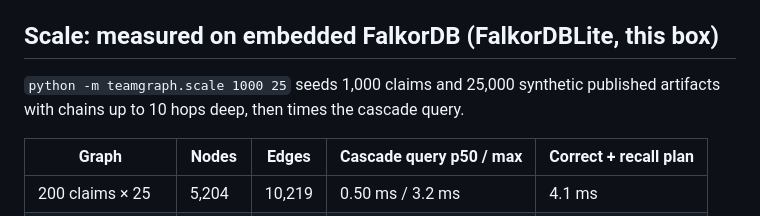
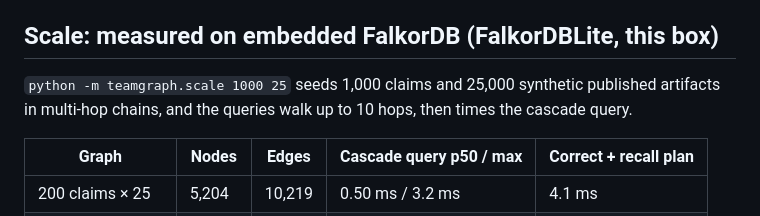
Before and after one commit to by42ppcrps-dev/taint-receipts, a Markdown page: README.md, the part around the change. GitHub-like rendering.

Commit message:
README: scale seed builds multi-hop chains; queries walk up to 10 hops

```diff
--- a/README.md
+++ b/README.md
@@ -35,7 +35,7 @@ Gemini (gemini-3.5-flash-lite) ──function calls──▶ MCP tools/call ─
 - **Guardrails, enforced in code:** each mode gets only its own tools, and session agents can act only as themselves. Corrections need a source receipt. Tool calls are capped per run, inputs are schema-validated and length-capped, and correction text is treated as untrusted data. LLM spend is priced and capped (`LLM_CAP_USD`, default $0.50 total). After that, or during the 20-second cooldown between live runs, the demo **replays a recorded Gemini run**: the same tool calls, executed live on FalkorDB, and labelled as a replay in the UI. See `docs/SECURITY-REVIEW.md`.
 
 ## Scale: measured on embedded FalkorDB (FalkorDBLite, this box)
-`python -m teamgraph.scale 1000 25` seeds 1,000 claims and 25,000 synthetic published artifacts with chains up to 10 hops deep, then times the cascade query.
+`python -m teamgraph.scale 1000 25` seeds 1,000 claims and 25,000 synthetic published artifacts in multi-hop chains, and the queries walk up to 10 hops, then times the cascade query.
 
 | Graph | Nodes | Edges | Cascade query p50 / max | Correct + recall plan |
 |---|---|---|---|---|
```
